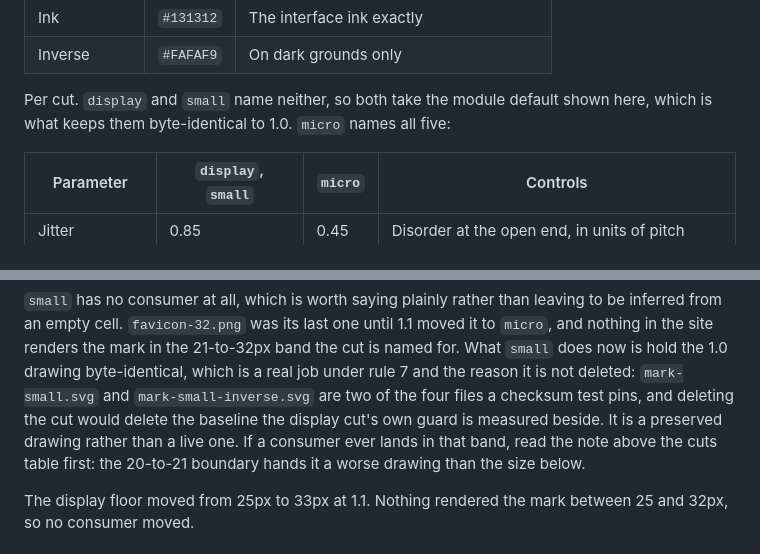
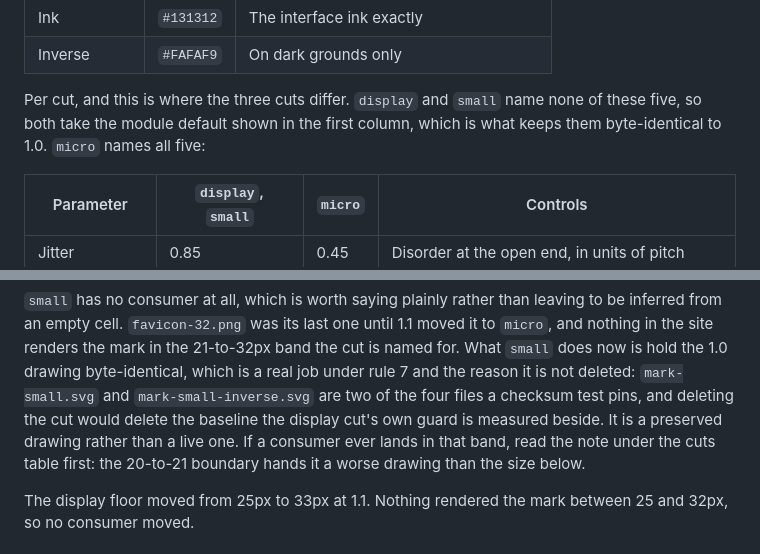
Before and after one commit to jnolandAI/elevenone-research, a Markdown page: docs/mark.md, 2 parts joined by grey strips. Rendered like a GitHub page.

Commit message:
Tighten two lines in the constants and consumers sections

```diff
--- a/docs/mark.md
+++ b/docs/mark.md
@@ -80,9 +80,9 @@ Global, true of every cut:
 | Ink           | `#131312` | The interface ink exactly                            |
 | Inverse       | `#FAFAF9` | On dark grounds only                                 |
 
-Per cut. `display` and `small` name neither, so both take the module default
-shown here, which is what keeps them byte-identical to 1.0. `micro` names all
-five:
+Per cut, and this is where the three cuts differ. `display` and `small` name
+none of these five, so both take the module default shown in the first column,
+which is what keeps them byte-identical to 1.0. `micro` names all five:
 
 | Parameter        | `display`, `small` | `micro` | Controls                                        |
 | ---------------- | ------------------ | ------- | ----------------------------------------------- |
@@ -195,7 +195,7 @@ it is not deleted: `mark-small.svg` and `mark-small-inverse.svg` are two of
 the four files a checksum test pins, and deleting the cut would delete the
 baseline the display cut's own guard is measured beside. It is a preserved
 drawing rather than a live one. If a consumer ever lands in that band, read
-the note above the cuts table first: the 20-to-21 boundary hands it a worse
+the note under the cuts table first: the 20-to-21 boundary hands it a worse
 drawing than the size below.
 
 The display floor moved from 25px to 33px at 1.1. Nothing rendered the mark
```
